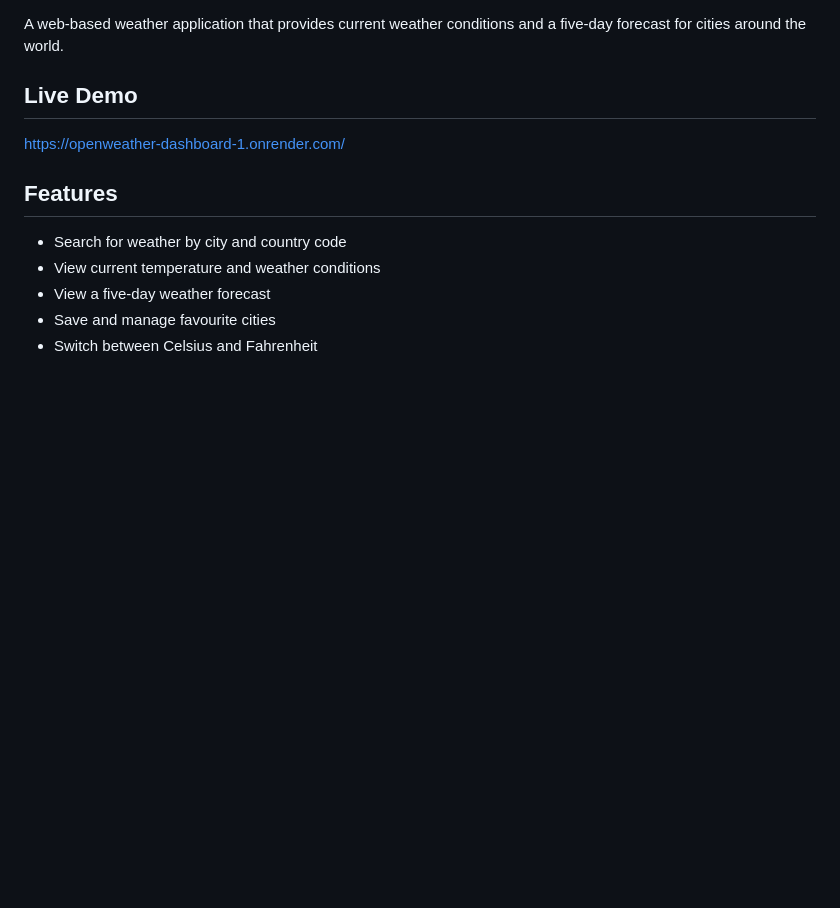
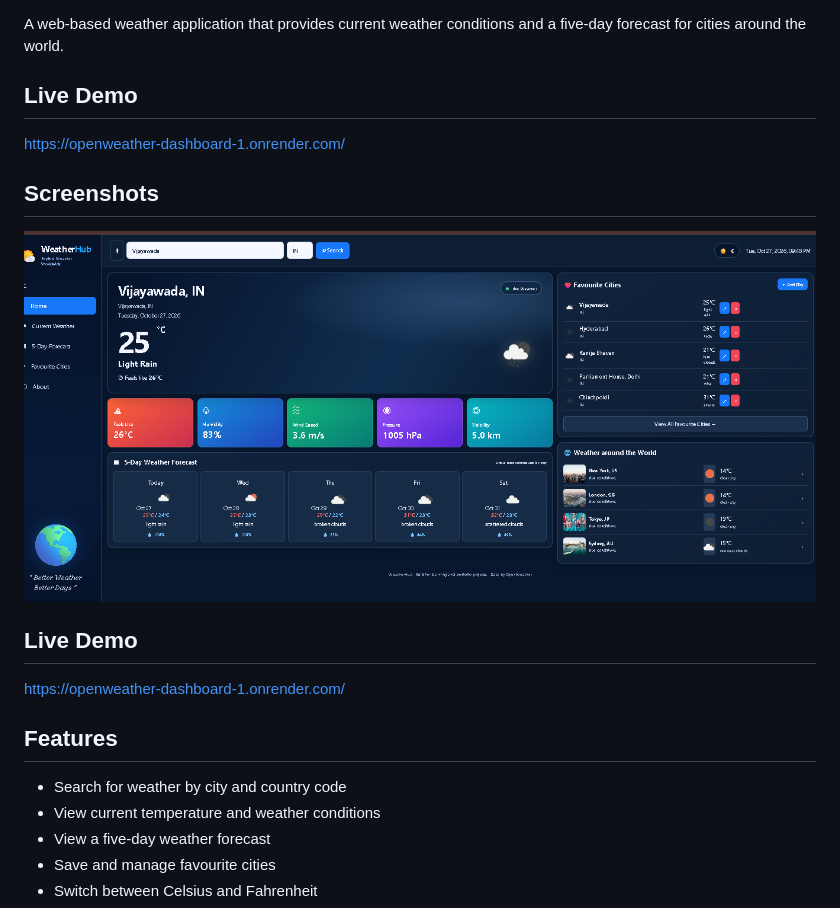
Before and after one commit to chintalalohithadevi/openweather_dashboard, a Markdown page: README.md, the part around the change. Rendered like a GitHub page; pictures changed too: screenshots/WeatherHub_dashboard.png (added); blank space fills up the shorter version.

Commit message:
Add WeatherHub dashboard screenshot

```diff
--- a/README.md
+++ b/README.md
@@ -5,6 +5,13 @@ A web-based weather application that provides current weather conditions and a f
 ## Live Demo
 https://openweather-dashboard-1.onrender.com/
 
+## Screenshots
+
+![WeatherHub Dashboard](screenshots/WeatherHub_dashboard.png)
+
+## Live Demo
+
+https://openweather-dashboard-1.onrender.com/
 ## Features
 - Search for weather by city and country code
 - View current temperature and weather conditions
```
